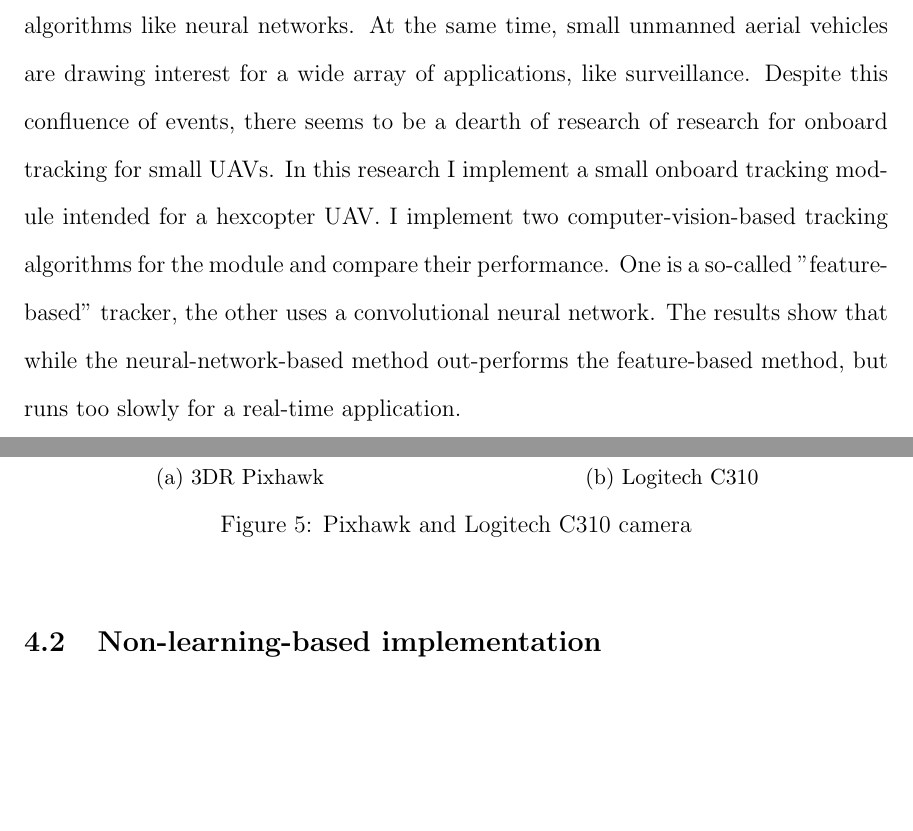
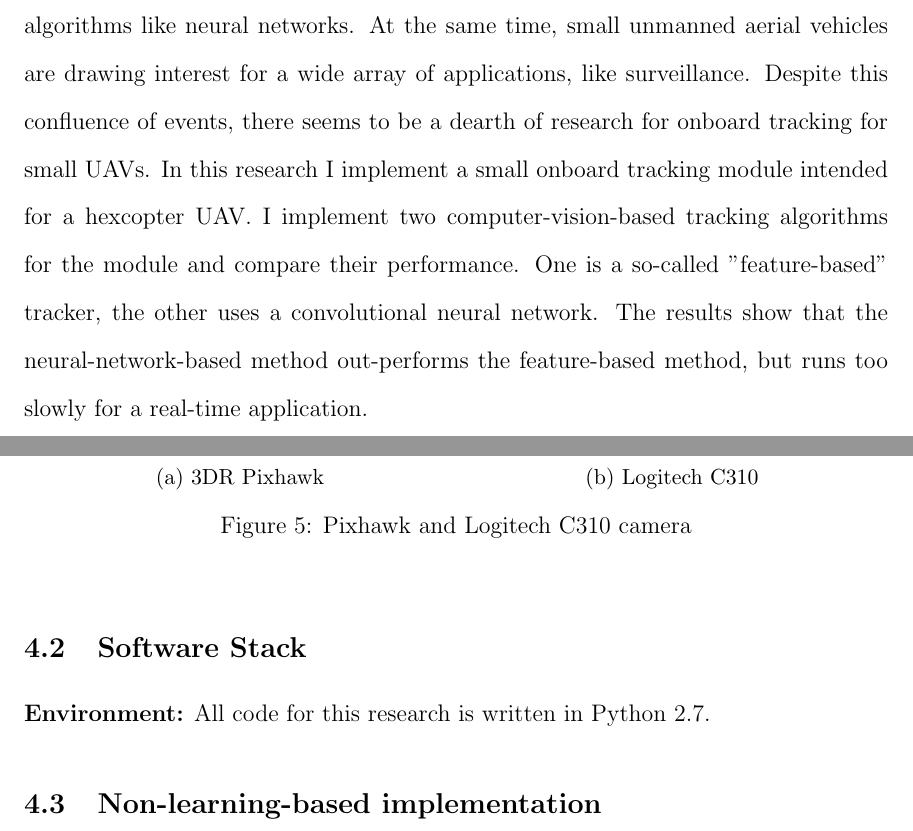
Before and after one commit to iandreariley/thesis, a LaTeX document (report.tex): two parts of pages 4 and 28 of 40, joined at a grey line, cut so that both start at the same text, the shorter picture padded with empty space. Compiled offline with pdfLaTeX.

Commit message:
Minor edits.

```diff
--- a/report.tex
+++ b/report.tex
@@ -94,8 +94,8 @@ Dr. Amar Raheja, for your ongoing academic and professional support, I owe you a
 and radder jam sessions. To my friends, for giving me the thumbs up even when they probably shouldn't have.
 \newpage
 \section*{Abstract}
-Recent advances in computer vision and general purpose graphic processing units (GPUs) have led to significant advances in computer-vision-based object detection and tracking. Simultaneously, research on low-power computing has yielded battery-powered devices with enough compute power and memory to run resource-hungry algorithms like neural networks. At the same time, small unmanned aerial vehicles are drawing interest for a wide array of applications, like surveillance. Despite this confluence of events, there seems to be a dearth of research of research for onboard tracking for small UAVs.
-In this research I implement a small onboard tracking module intended for a hexcopter UAV. I implement two computer-vision-based tracking algorithms for the module and compare their performance. One is a so-called "feature-based" tracker, the other uses a convolutional neural network. The results show that while the neural-network-based method out-performs the feature-based method, but runs too slowly for a real-time application.
+Recent advances in computer vision and general purpose graphic processing units (GPUs) have led to significant advances in computer-vision-based object detection and tracking. Simultaneously, research on low-power computing has yielded battery-powered devices with enough compute power and memory to run resource-hungry algorithms like neural networks. At the same time, small unmanned aerial vehicles are drawing interest for a wide array of applications, like surveillance. Despite this confluence of events, there seems to be a dearth of research for onboard tracking for small UAVs.
+In this research I implement a small onboard tracking module intended for a hexcopter UAV. I implement two computer-vision-based tracking algorithms for the module and compare their performance. One is a so-called "feature-based" tracker, the other uses a convolutional neural network. The results show that the neural-network-based method out-performs the feature-based method, but runs too slowly for a real-time application.
 %Automated target-tracking has long been a problem of interest in the field of computer vision. This is motivated by the fact that visual surveillance is a simple and tedious task. Yet truly robust solutions for visual target tracking have been illusive. The problem at the center of persistent target tracking, is how to make the tracking program robust to changes in the target's appearance. An ideal tracker would be robust to changes in object scale and rotation, changes in lighting,
 %object deformation and full- or partial-occlusion. Recent advances in object classification using convolutional neural networks (CNNs) have made them popular for use in anything computer-vision related. Until recently a lack of sufficient labeled video data limited attempts at using CNNs for target tracking to hacking the features of trained object classifiers for spatial data, operations that are too expensive for the real-time requirements of target trackers. However,
 %\cite{bertinetto2016fully} uses the recently released ImageNet video dataset to train a fully-convolutional network that is capable of tracking with state-of the art accuracy, at more than 10 times the speed of some CNN-based trackers.
@@ -328,6 +328,9 @@ a low-power device that is a feasible companion computer for a battery-powered v
 	\label{fig:camhawk}
 \end{figure}
 
+\subsection{Software Stack}
+\textbf{Environment:} All code for this research is written in Python 2.7.
+
 \subsection{Non-learning-based implementation} \label{goal1}
 I use the CMT algorithm described in \cite{Nebehay2015CVPR} as a feature-based learning tracking implementation. The results of this tracker show good performance, it is capable of running at a near-real-time frame rate (~10 fps) on the Jetson TX1, and the code is openly available, so it should be easy to implement.
 
```
Also changed, not shown: report.tex (10 more changed lines).
